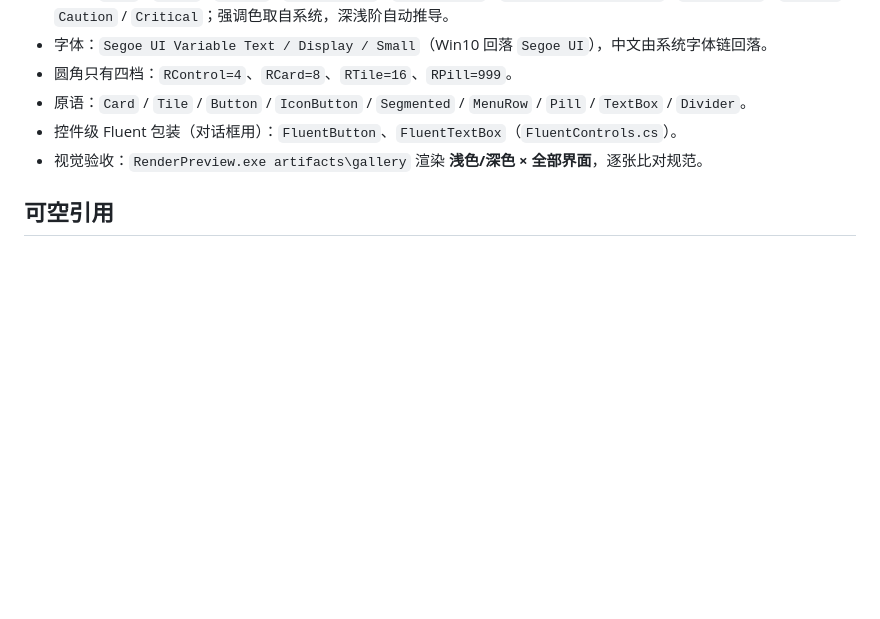
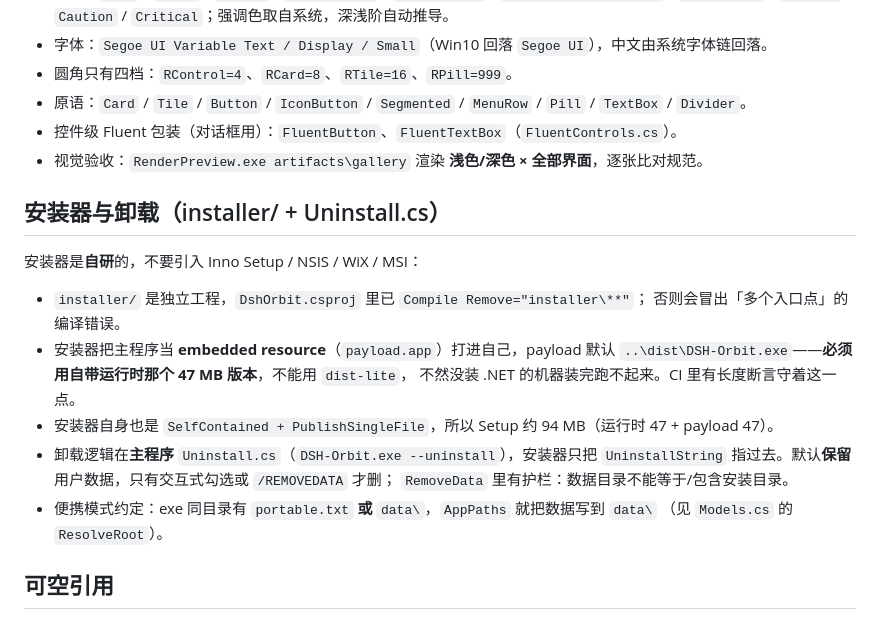
Before and after one commit to x-leehe/dsh-orbit, a Markdown page: AGENTS.md, the part around the change. Drawn GitHub-style; blank space fills up the shorter version.

```diff
--- a/AGENTS.md
+++ b/AGENTS.md
@@ -57,6 +57,22 @@ dotnet run --project tests/Render -c Release -- artifacts/gallery --only menu
 - 控件级 Fluent 包装（对话框用）：`FluentButton`、`FluentTextBox`（`FluentControls.cs`）。
 - 视觉验收：`RenderPreview.exe artifacts\gallery` 渲染 **浅色/深色 × 全部界面**，逐张比对规范。
 
+## 安装器与卸载（installer/ + Uninstall.cs）
+
+安装器是**自研**的，不要引入 Inno Setup / NSIS / WiX / MSI：
+
+- `installer/` 是独立工程，`DshOrbit.csproj` 里已 `Compile Remove="installer\**"`；
+  否则会冒出「多个入口点」的编译错误。
+- 安装器把主程序当 **embedded resource**（`payload.app`）打进自己，payload 默认
+  `..\dist\DSH-Orbit.exe`——**必须用自带运行时那个 47 MB 版本**，不能用 `dist-lite`，
+  不然没装 .NET 的机器装完跑不起来。CI 里有长度断言守着这一点。
+- 安装器自身也是 `SelfContained + PublishSingleFile`，所以 Setup 约 94 MB（运行时 47 + payload 47）。
+- 卸载逻辑在**主程序** `Uninstall.cs`（`DSH-Orbit.exe --uninstall`），安装器只把
+  `UninstallString` 指过去。默认**保留**用户数据，只有交互式勾选或 `/REMOVEDATA` 才删；
+  `RemoveData` 里有护栏：数据目录不能等于/包含安装目录。
+- 便携模式约定：exe 同目录有 `portable.txt` **或** `data\`，`AppPaths` 就把数据写到 `data\`
+  （见 `Models.cs` 的 `ResolveRoot`）。
+
 ## 可空引用
 
 工程开启了 `<WarningsAsErrors>nullable</WarningsAsErrors>`：任何 CS86xx 可空警告都会直接编译失败，
```
Also changed, not shown: README.md (+22 -3 lines), installer/README.md (added, +123 -0 lines), docs/setup.png (added), 16 other files.
